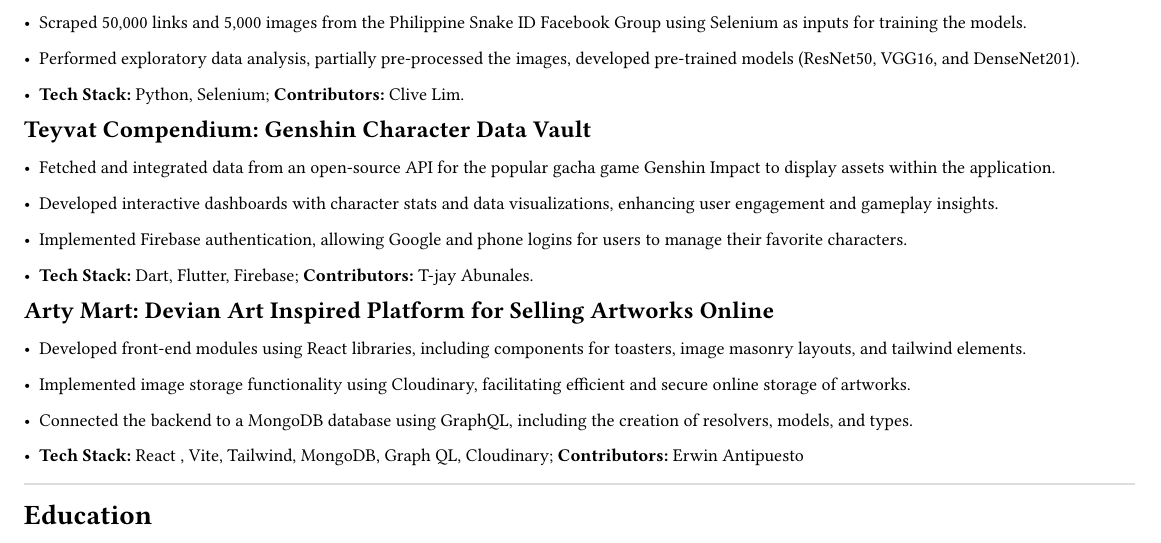
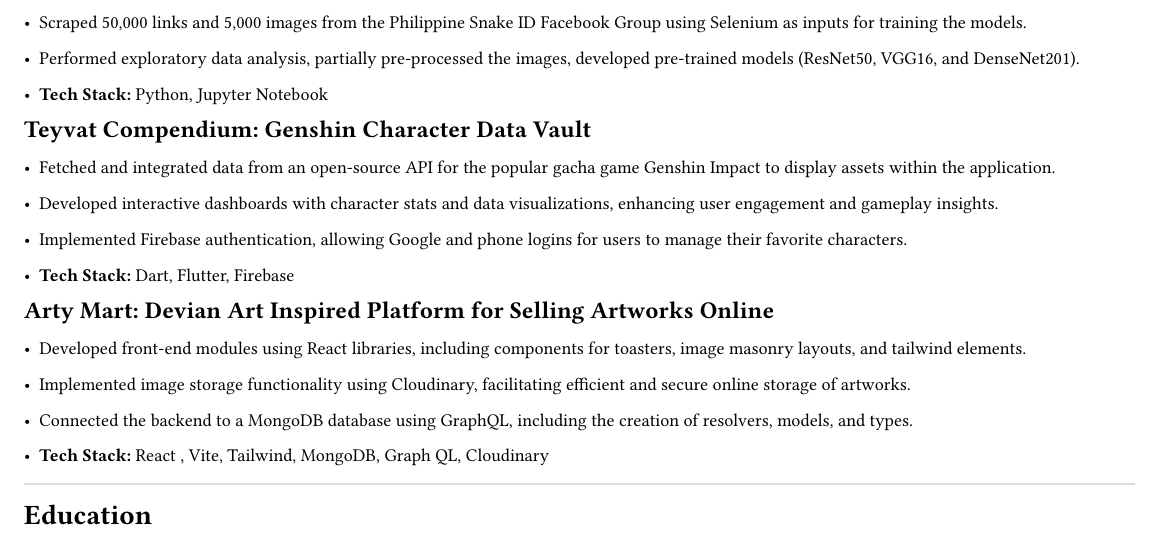
Before and after one commit to h4wks123/Bayer.Resume, a Typst document (resume.typ): part of the page, cut so that both start at the same text. Compiled offline with Typst 0.15.

Commit message:
fix: removed contributors

```diff
--- a/resume.typ
+++ b/resume.typ
@@ -67,7 +67,7 @@
 ]
 - Scraped 50,000 links and 5,000 images from the Philippine Snake ID Facebook Group using Selenium as inputs for training the models.
 - Performed exploratory data analysis, partially pre-processed the images, developed pre-trained models (ResNet50, VGG16, and DenseNet201).
-- *Tech Stack:* Python, Selenium; *Contributors:* Clive Lim.
+- *Tech Stack:* Python, Jupyter Notebook
 
 #text(12pt)[
   *Teyvat Compendium: Genshin Character Data Vault*
@@ -75,7 +75,7 @@
 - Fetched and integrated data from an open-source API for the popular gacha game Genshin Impact to display assets within the application.
 - Developed interactive dashboards with character stats and data visualizations, enhancing user engagement and gameplay insights.
 - Implemented Firebase authentication, allowing Google and phone logins for users to manage their favorite characters.
-- *Tech Stack:* Dart, Flutter, Firebase; *Contributors:* T-jay Abunales.
+- *Tech Stack:* Dart, Flutter, Firebase
 
 #text(12pt)[
   *Arty Mart: Devian Art Inspired Platform for Selling Artworks Online*
@@ -83,7 +83,7 @@
 - Developed front-end modules using React libraries, including components for toasters, image masonry layouts, and tailwind elements.
 - Implemented image storage functionality using Cloudinary, facilitating efficient and secure online storage of artworks.
 - Connected the backend to a MongoDB database using GraphQL, including the creation of resolvers, models, and types.
-- *Tech Stack:* React , Vite, Tailwind, MongoDB, Graph QL, Cloudinary; *Contributors:* Erwin Antipuesto
+- *Tech Stack:* React , Vite, Tailwind, MongoDB, Graph QL, Cloudinary
 
 
 #line(length: 100%, stroke: luma(221))
```
